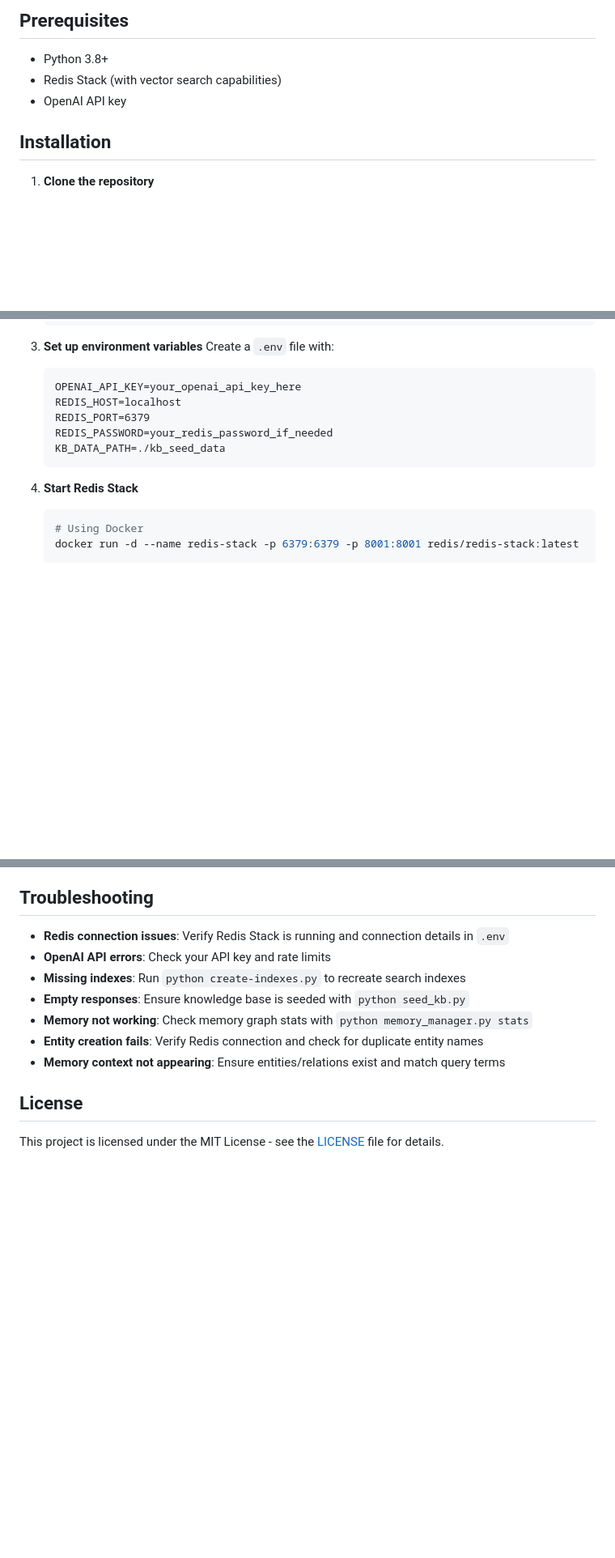
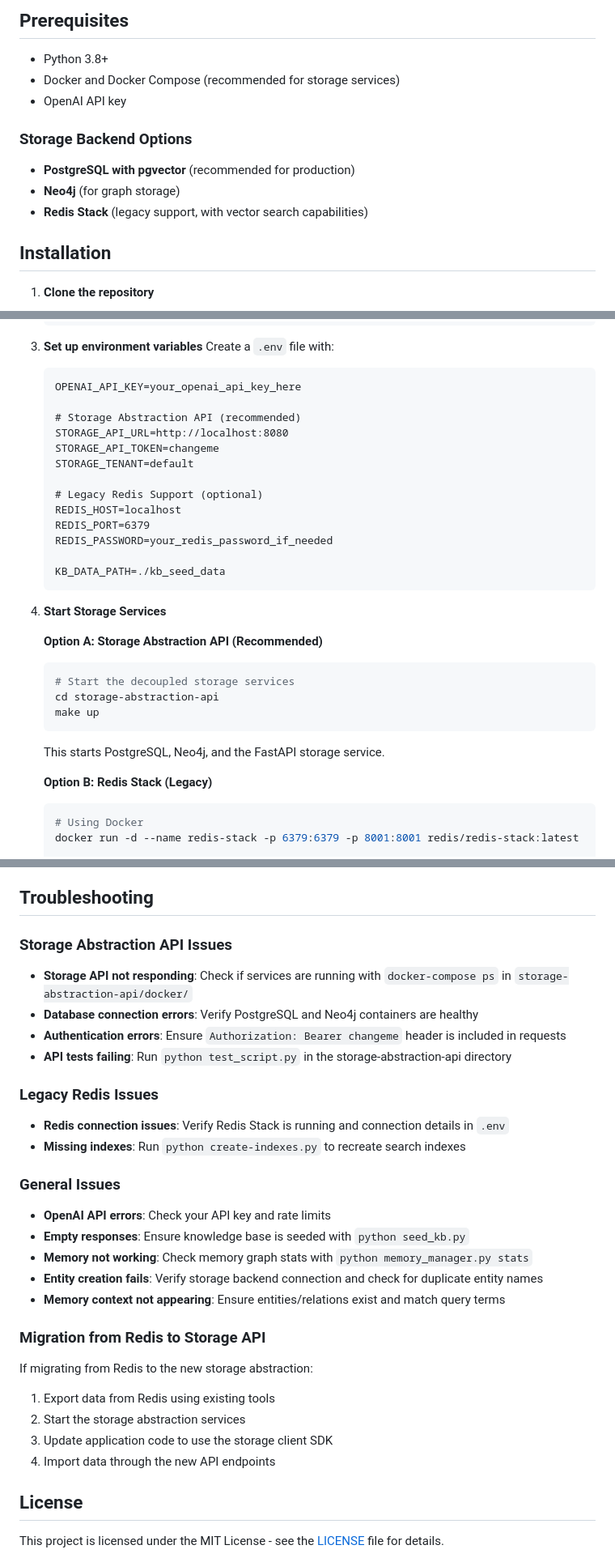
Before and after one commit to instamega/agent-platform-app, a Markdown page: README.md, 3 parts joined by grey strips. Shown at 81% size. Rendered like a GitHub page; blank space fills up the shorter version.

````diff
--- a/README.md
+++ b/README.md
@@ -36,8 +50,13 @@ The system uses a Redis-based key scheme:
 ## Prerequisites
 
 - Python 3.8+
-- Redis Stack (with vector search capabilities)
+- Docker and Docker Compose (recommended for storage services)
 - OpenAI API key
+
+### Storage Backend Options
+- **PostgreSQL with pgvector** (recommended for production)
+- **Neo4j** (for graph storage)
+- **Redis Stack** (legacy support, with vector search capabilities)
 
 ## Installation
 
@@ -56,13 +75,31 @@ The system uses a Redis-based key scheme:
    Create a `.env` file with:
    ```
    OPENAI_API_KEY=your_openai_api_key_here
+
+   # Storage Abstraction API (recommended)
+   STORAGE_API_URL=http://localhost:8080
+   STORAGE_API_TOKEN=changeme
+   STORAGE_TENANT=default
+
+   # Legacy Redis Support (optional)
    REDIS_HOST=localhost
    REDIS_PORT=6379
    REDIS_PASSWORD=your_redis_password_if_needed
+
    KB_DATA_PATH=./kb_seed_data
    ```
 
-4. **Start Redis Stack**
+4. **Start Storage Services**
+
+   **Option A: Storage Abstraction API (Recommended)**
+   ```bash
+   # Start the decoupled storage services
+   cd storage-abstraction-api
+   make up
+   ```
+   This starts PostgreSQL, Neo4j, and the FastAPI storage service.
+
+   **Option B: Redis Stack (Legacy)**
    ```bash
    # Using Docker
    docker run -d --name redis-stack -p 6379:6379 -p 8001:8001 redis/redis-stack:latest
@@ -355,13 +409,29 @@ python seed_kb_enhanced.py ./docs --chunk-size 1500 --chunk-overlap 300
 
 ## Troubleshooting
 
+### Storage Abstraction API Issues
+- **Storage API not responding**: Check if services are running with `docker-compose ps` in `storage-abstraction-api/docker/`
+- **Database connection errors**: Verify PostgreSQL and Neo4j containers are healthy
+- **Authentication errors**: Ensure `Authorization: Bearer changeme` header is included in requests
+- **API tests failing**: Run `python test_script.py` in the storage-abstraction-api directory
+
+### Legacy Redis Issues
 - **Redis connection issues**: Verify Redis Stack is running and connection details in `.env`
+- **Missing indexes**: Run `python create-indexes.py` to recreate search indexes
+
+### General Issues
 - **OpenAI API errors**: Check your API key and rate limits
-- **Missing indexes**: Run `python create-indexes.py` to recreate search indexes
 - **Empty responses**: Ensure knowledge base is seeded with `python seed_kb.py`
 - **Memory not working**: Check memory graph stats with `python memory_manager.py stats`
-- **Entity creation fails**: Verify Redis connection and check for duplicate entity names
+- **Entity creation fails**: Verify storage backend connection and check for duplicate entity names
 - **Memory context not appearing**: Ensure entities/relations exist and match query terms
+
+### Migration from Redis to Storage API
+If migrating from Redis to the new storage abstraction:
+1. Export data from Redis using existing tools
+2. Start the storage abstraction services
+3. Update application code to use the storage client SDK
+4. Import data through the new API endpoints
 
 ## License
 
````
Also changed, not shown: other parts of README.md (+34 -3 lines).
